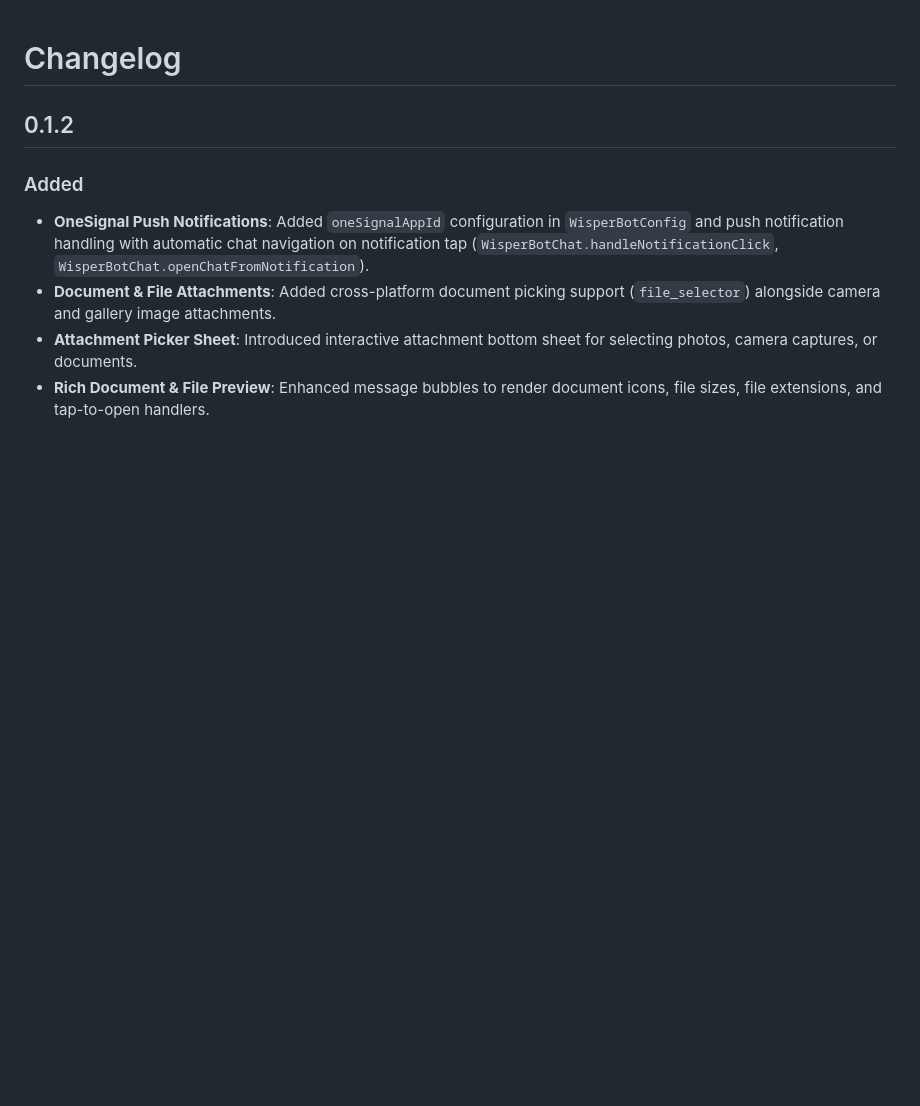
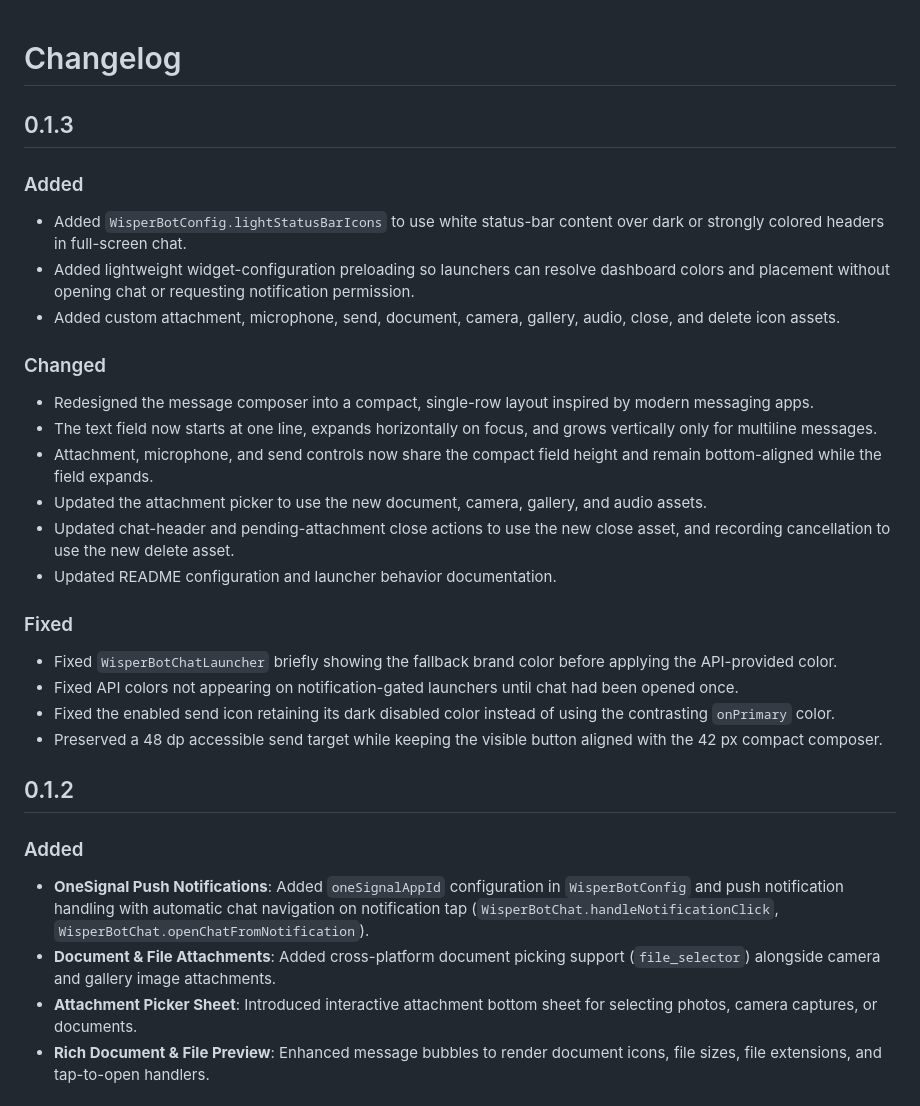
Before and after one commit to Netro-Systems/wisperbot_chat, a Markdown page: CHANGELOG.md, the part around the change. GitHub-like rendering; blank space fills up the shorter version.

Commit message:
feat: redesign composer and improve launcher configuration (v0.1.3)
This update introduces a redesigned compact message composer and improves the launcher's handling of brand colors and configuration preloading.

- **Features**:
    - Added `WisperBotConfig.lightStatusBarIcons` for status bar customization in full-screen chat.
    - Implemented lightweight widget-configuration preloading for faster launcher initialization.
    - Introduced a full suite of custom icon assets for chat actions (attachment, mic, send, etc.).
- **UI/UX**:
    - Redesigned the message composer into a compact, single-row layout with a horizontally and vertically expanding text field.
    - Standardized attachment, microphone, and send controls to align with the new compact field height.
    - Updated the attachment picker and header actions with new custom assets.
- **Fixes**:
    - Resolved a flicker where `WisperBotChatLauncher` showed fallback brand colors before API colors loaded.
    - Fixed API color synchronization for notification-gated launchers.
    - Corrected the send icon's color contrast and maintained a 48dp accessibility target for the compact button.

```diff
--- a/CHANGELOG.md
+++ b/CHANGELOG.md
@@ -1,4 +1,28 @@
 # Changelog
+
+## 0.1.3
+
+### Added
+
+- Added `WisperBotConfig.lightStatusBarIcons` to use white status-bar content over dark or strongly colored headers in full-screen chat.
+- Added lightweight widget-configuration preloading so launchers can resolve dashboard colors and placement without opening chat or requesting notification permission.
+- Added custom attachment, microphone, send, document, camera, gallery, audio, close, and delete icon assets.
+
+### Changed
+
+- Redesigned the message composer into a compact, single-row layout inspired by modern messaging apps.
+- The text field now starts at one line, expands horizontally on focus, and grows vertically only for multiline messages.
+- Attachment, microphone, and send controls now share the compact field height and remain bottom-aligned while the field expands.
+- Updated the attachment picker to use the new document, camera, gallery, and audio assets.
+- Updated chat-header and pending-attachment close actions to use the new close asset, and recording cancellation to use the new delete asset.
+- Updated README configuration and launcher behavior documentation.
+
+### Fixed
+
+- Fixed `WisperBotChatLauncher` briefly showing the fallback brand color before applying the API-provided color.
+- Fixed API colors not appearing on notification-gated launchers until chat had been opened once.
+- Fixed the enabled send icon retaining its dark disabled color instead of using the contrasting `onPrimary` color.
+- Preserved a 48 dp accessible send target while keeping the visible button aligned with the 42 px compact composer.
 
 ## 0.1.2
 
```
